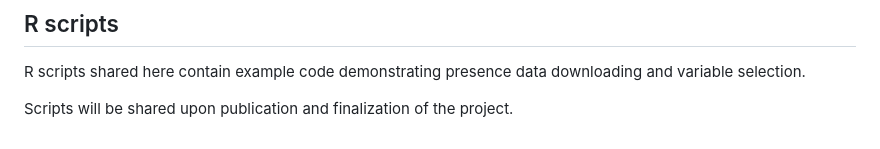
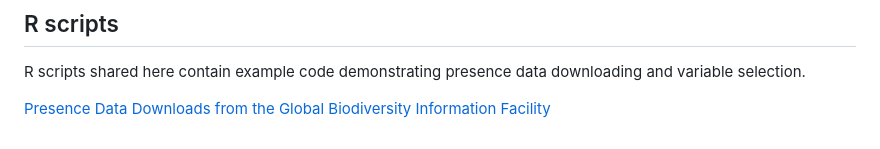
Before and after one commit to jacobdjpeters/nearcticLianaMaps, a Markdown page: README.md, the part around the change. Drawn GitHub-style.

```diff
--- a/README.md
+++ b/README.md
@@ -31,4 +31,4 @@ These examples use Oriental bittersweet (Celastrus orbiculatus) presence data.
 
 R scripts shared here contain example code demonstrating presence data downloading and variable selection.
 
-Scripts will be shared upon publication and finalization of the project.
+[Presence Data Downloads from the Global Biodiversity Information Facility](https://github.com/jacobdjpeters/nearcticLianaMaps/gbifDataCollection_exampleCode.R)
```
